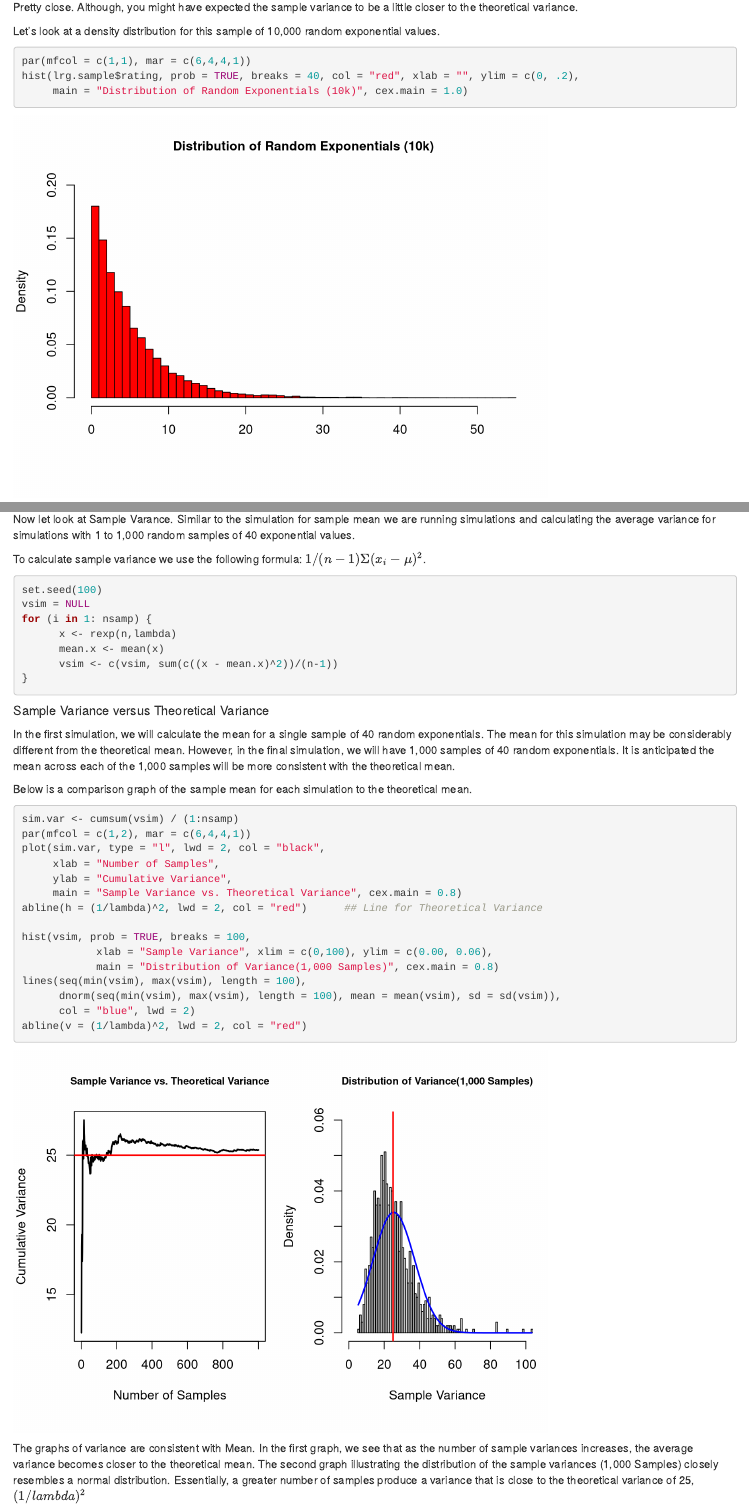
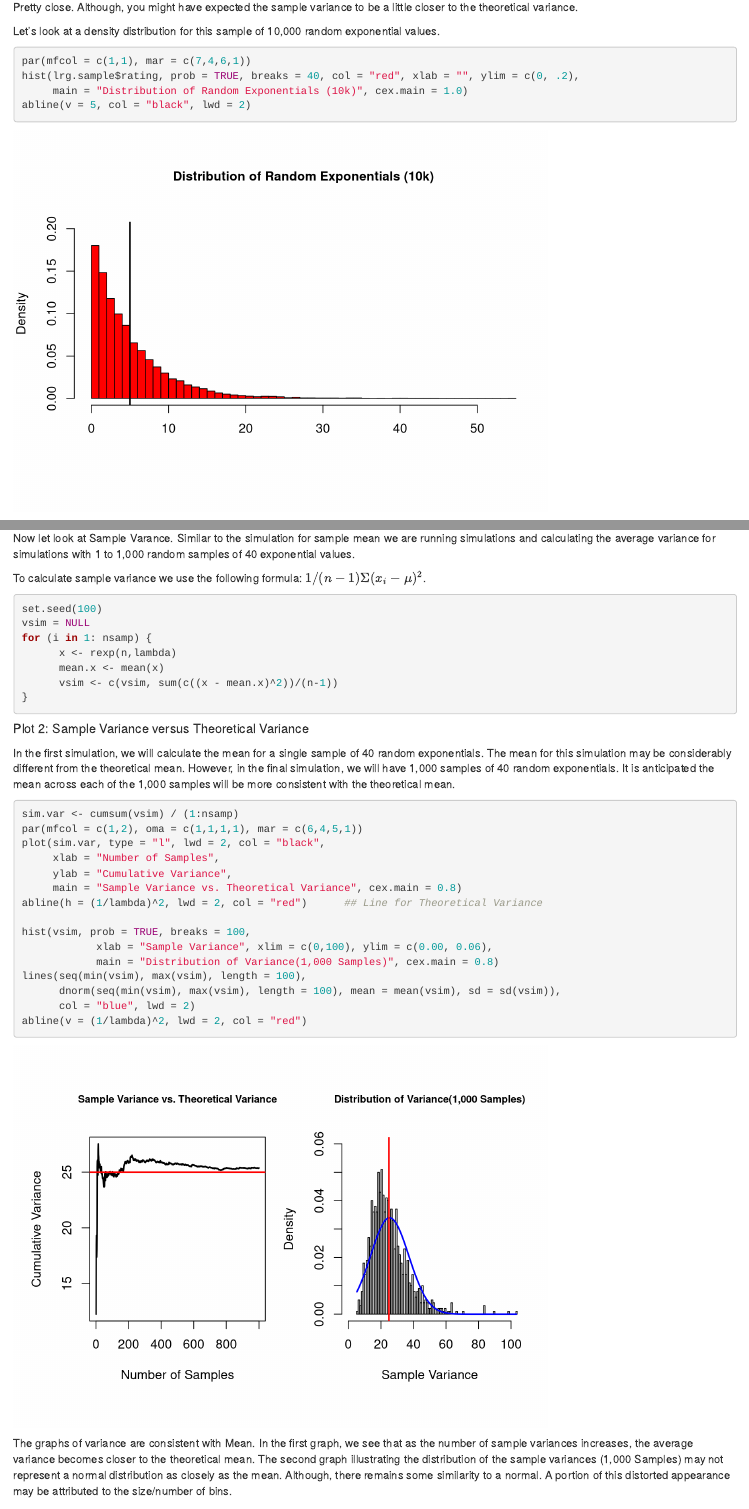
Before and after one commit to harridw/StatsInferenceSimulation, an R Markdown document (Simulation Exercise.Rmd): the page in a window 1100 px wide, from 2240 px down, and a second part further down, joined at a grey line. Rendered offline with R 4.5, knitr and Pandoc, with nearby package versions.

Commit message:
Knitr Final

````diff
--- a/Simulation Exercise.Rmd
+++ b/Simulation Exercise.Rmd
@@ -52,8 +52,8 @@ Here is a comparison sample versu theoretical:
 Pretty close. Although, you might have expected the sample variance to be a little closer to the theoretical variance.
 
 Let's look at a density distribution for this sample of 10,000 random exponential values.
-```{r population_density_histogram, fig.keep = "all", fig.show = "asis", fig.path = 'figure/'}
-par(mfcol = c(1,1), mar = c(6,4,4,1))
+```{r population_density_histogram, fig.keep = "high", fig.show = "asis", fig.path = 'figure/'}
+par(mfcol = c(1,1), mar = c(7,4,6,1))
 hist(lrg.sample$rating, prob = TRUE, breaks = 40, col = "red", xlab = "", ylim = c(0, .2),
      main = "Distribution of Random Exponentials (10k)", cex.main = 1.0)
 abline(v = 5, col = "black", lwd = 2)
@@ -118,13 +118,11 @@ for (i in 1: nsamp) {
 ```
 
 
-##### Sample Variance versus Theoretical Variance
+##### Plot 2: Sample Variance versus Theoretical Variance
 In the first simulation, we will calculate the mean for a single sample of 40 random exponentials.  The mean for this simulation may be considerably different from the theoretical mean.  However, in the final simulation, we will have 1,000 samples of 40 random exponentials.  It is anticipated the mean across each of the 1,000 samples will be more consistent with the theoretical mean.
-
-Below is a comparison graph of the sample mean for each simulation to the theoretical mean.
 ```{r plot_simulation_variance_vs_theoretical, fig.keep = "high", fig.show = "asis", fig.path = 'figure/'}
 sim.var <- cumsum(vsim) / (1:nsamp)
-par(mfcol = c(1,2), mar = c(6,4,4,1))
+par(mfcol = c(1,2), oma = c(1,1,1,1), mar = c(6,4,5,1))
 plot(sim.var, type = "l", lwd = 2, col = "black",
      xlab = "Number of Samples",
      ylab = "Cumulative Variance",
@@ -140,4 +138,4 @@ lines(seq(min(vsim), max(vsim), length = 100),
 abline(v = (1/lambda)^2, lwd = 2, col = "red")
 ```
 
-The graphs of variance are consistent with Mean.  In the first graph, we see that as the number of sample variances increases, the average variance becomes closer to the theoretical mean.  The second graph illustrating the distribution of the sample variances (1,000 Samples) closely resembles a normal distribution.  Essentially, a greater number of samples produce a variance that is close to the theoretical variance of 25, $(1/lambda)^{2}$
+The graphs of variance are consistent with Mean.  In the first graph, we see that as the number of sample variances increases, the average variance becomes closer to the theoretical mean.  The second graph illustrating the distribution of the sample variances (1,000 Samples) may not represent a normal distribution as closely as the mean.  Although, there remains some similarity to a normal.  A portion of this distorted appearance may be attributed to the size/number of bins.
````
Also changed, not shown: Simulation_Exercise.html, figure/plot_simulation_mean_vs_theoretical-1.png, figure/plot_simulation_variance_vs_theoretical-1.png, figure/population_density_histogram-1.png, Simulation Exercise.Rmd (2 more changed lines).
